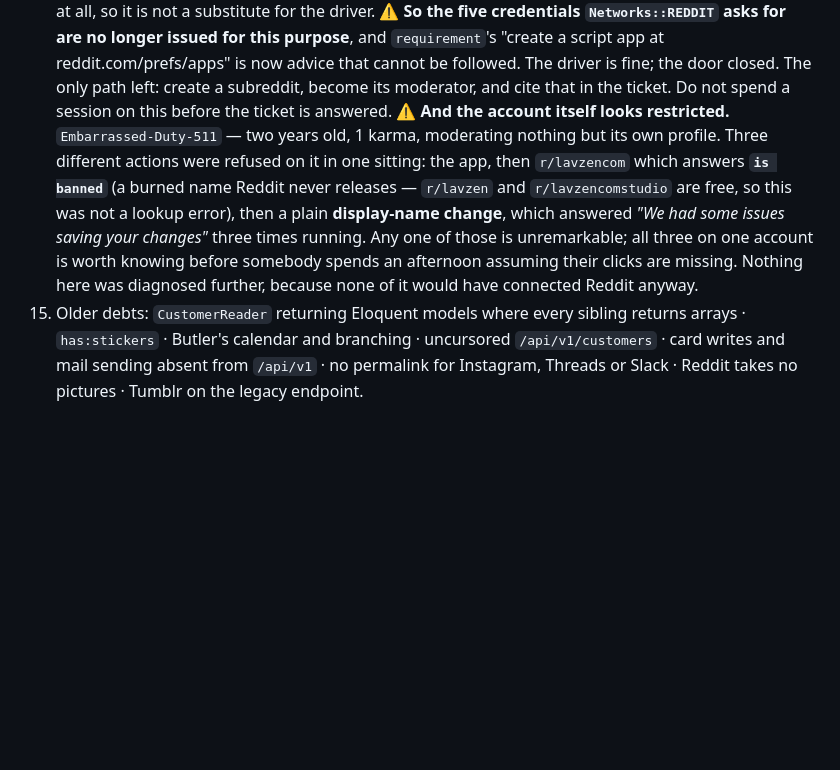
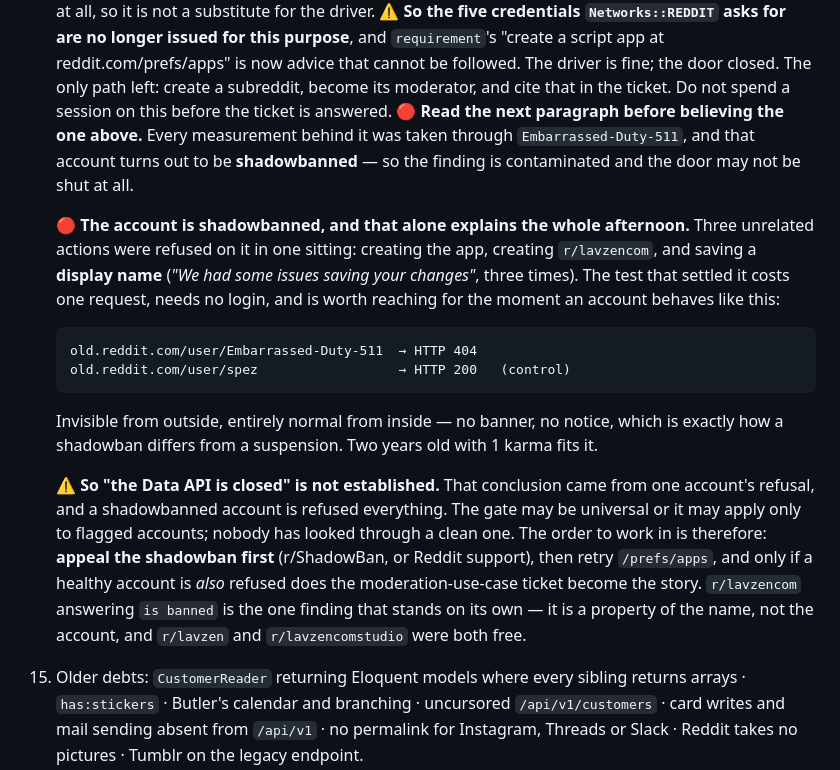
Before and after one commit to morpheusadam/kargah, a Markdown page: project-guaid/NEXT-SESSION-PROMPT.md, the part around the change. Drawn GitHub-style; blank space fills up the shorter version.

Commit message:
Correct the Reddit finding: it was measured through a shadowbanned account
Co-Authored-By: Claude Opus 5 (1M context) <noreply@anthropic.com>

````diff
--- a/project-guaid/NEXT-SESSION-PROMPT.md
+++ b/project-guaid/NEXT-SESSION-PROMPT.md
@@ -331,14 +331,32 @@ named `⚡<name>.blade.php` under `Modules/<X>/resources/views/components/`. Rea
     followed. The driver is fine; the door closed. The only path left: create a subreddit, become
     its moderator, and cite that in the ticket. Do not spend a session on this before the ticket is
     answered.
-    ⚠️ **And the account itself looks restricted.** `Embarrassed-Duty-511` — two years old, 1 karma,
-    moderating nothing but its own profile. Three different actions were refused on it in one
-    sitting: the app, then `r/lavzencom` which answers **`is banned`** (a burned name Reddit never
-    releases — `r/lavzen` and `r/lavzencomstudio` are free, so this was not a lookup error), then a
-    plain **display-name change**, which answered *"We had some issues saving your changes"* three
-    times running. Any one of those is unremarkable; all three on one account is worth knowing
-    before somebody spends an afternoon assuming their clicks are missing. Nothing here was
-    diagnosed further, because none of it would have connected Reddit anyway.
+    🔴 **Read the next paragraph before believing the one above.** Every measurement behind it was
+    taken through `Embarrassed-Duty-511`, and that account turns out to be **shadowbanned** —
+    so the finding is contaminated and the door may not be shut at all.
+
+    🔴 **The account is shadowbanned, and that alone explains the whole afternoon.** Three unrelated
+    actions were refused on it in one sitting: creating the app, creating `r/lavzencom`, and saving
+    a **display name** (*"We had some issues saving your changes"*, three times). The test that
+    settled it costs one request, needs no login, and is worth reaching for the moment an account
+    behaves like this:
+
+    ```
+    old.reddit.com/user/Embarrassed-Duty-511  → HTTP 404
+    old.reddit.com/user/spez                  → HTTP 200   (control)
+    ```
+
+    Invisible from outside, entirely normal from inside — no banner, no notice, which is exactly how
+    a shadowban differs from a suspension. Two years old with 1 karma fits it.
+
+    ⚠️ **So "the Data API is closed" is not established.** That conclusion came from one account's
+    refusal, and a shadowbanned account is refused everything. The gate may be universal or it may
+    apply only to flagged accounts; nobody has looked through a clean one. The order to work in is
+    therefore: **appeal the shadowban first** (r/ShadowBan, or Reddit support), then retry
+    `/prefs/apps`, and only if a healthy account is *also* refused does the moderation-use-case
+    ticket become the story. `r/lavzencom` answering `is banned` is the one finding that stands on
+    its own — it is a property of the name, not the account, and `r/lavzen` and `r/lavzencomstudio`
+    were both free.
 15. Older debts: `CustomerReader` returning Eloquent models where every sibling returns arrays ·
     `has:stickers` · Butler's calendar and branching · uncursored `/api/v1/customers` · card writes
     and mail sending absent from `/api/v1` · no permalink for Instagram, Threads or Slack · Reddit
````
